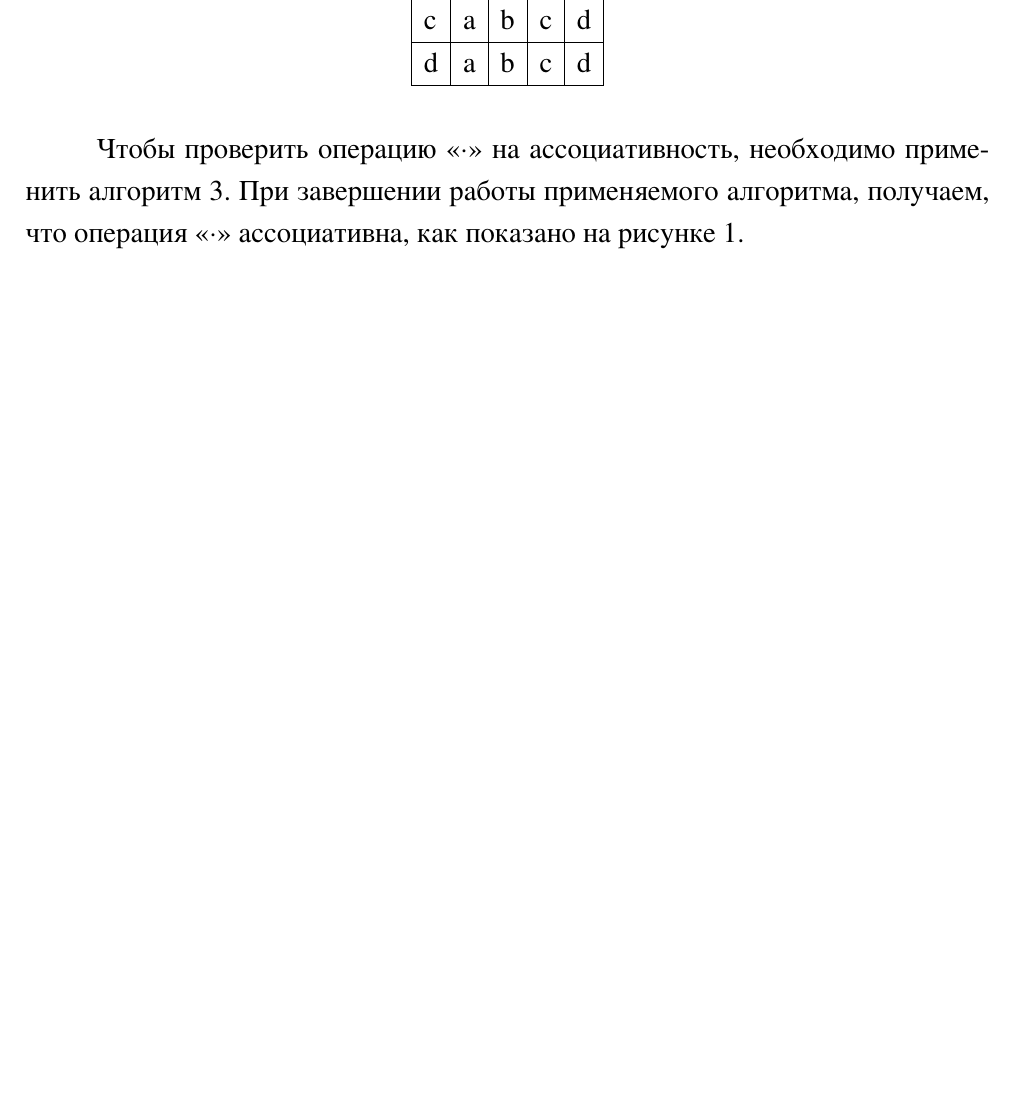
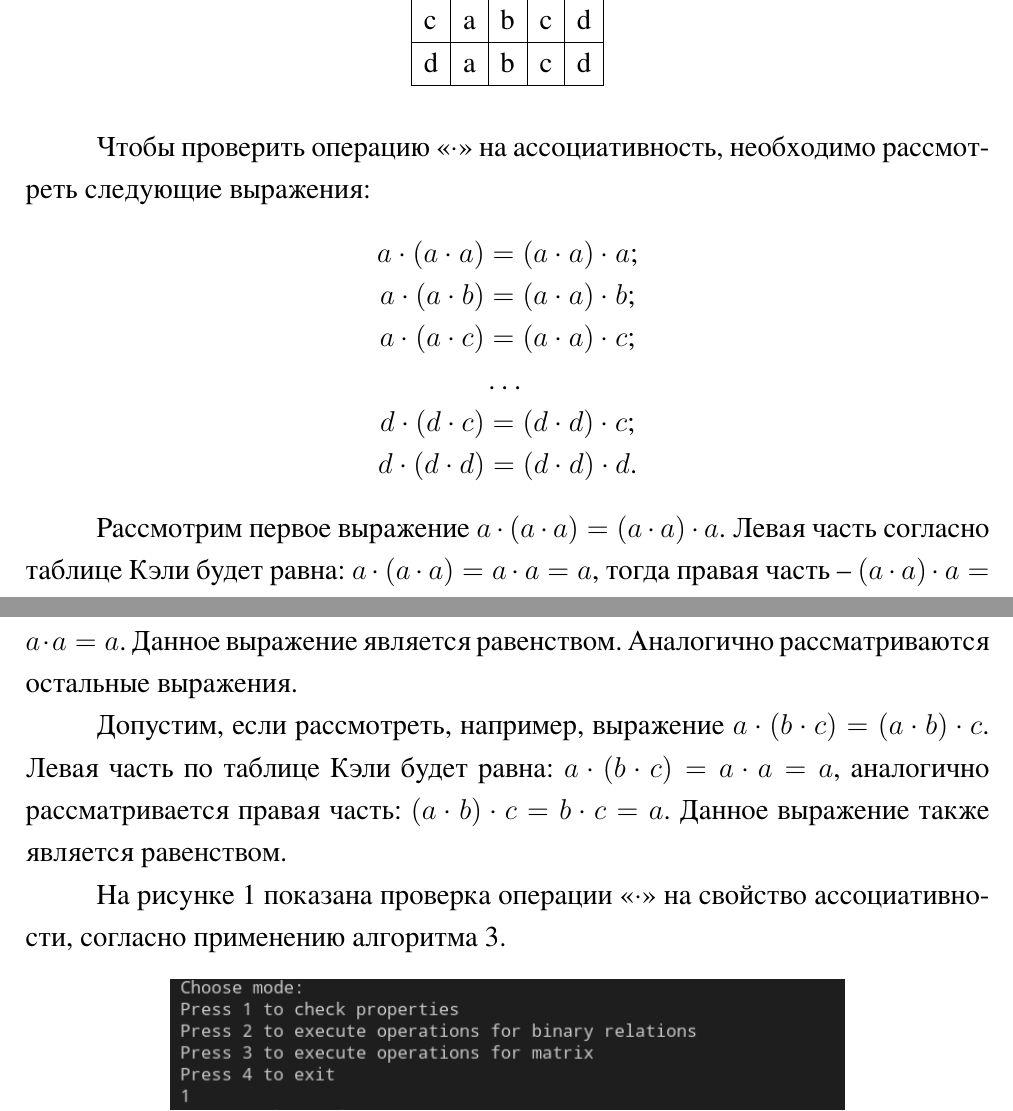
Before and after one commit to raiL0ng/app-univ-alg, a LaTeX document (lab3/lab3.tex): part of page 23 of 33 before the commit and two parts of pages 23 and 24 of 33 after it, the two joined at a grey line, cut so that both start at the same text, the shorter picture padded with empty space. The pictures show the PDF file lab3/lab3.pdf that the author committed with the source.

Commit message:
Добавил пояснение к первому заданию

```diff
--- a/lab3/lab3.tex
+++ b/lab3/lab3.tex
@@ -491,5 +491,9 @@
         \end{tabular}
         \end{table}
 
-        Чтобы проверить операцию <<$\cdot$>> на ассоциативность, необходимо применить алгоритм 3. При завершении работы применяемого алгоритма,
-        получаем, что операция <<$\cdot$>> ассоциативна, как показано на рисунке 1.
+
+        Чтобы проверить операцию <<$\cdot$>> на ассоциативность, необходимо рассмотреть следующие выражения:
+        \begin{center}
+            $a \cdot (a \cdot a) = (a \cdot a) \cdot a$;
+
+            $a \cdot (a \cdot b) = (a \cdot a) \cdot b$;
@@ -496,3 +507,15 @@
+            $d \cdot (d \cdot d) = (d \cdot d) \cdot d$.
+        \end{center}
+
+        Рассмотрим первое выражение $a \cdot (a \cdot a) = (a \cdot a) \cdot a$. Левая часть согласно таблице Кэли будет равна:
+        $a \cdot (a \cdot a) = a \cdot a = a$, тогда правая часть -- $(a \cdot a) \cdot a = a \cdot a = a$. Данное выражение является равенством.
+        Аналогично рассматриваются остальные выражения.
+
+        Допустим, если рассмотреть, например, выражение $a \cdot (b \cdot c) = (a \cdot b) \cdot c$. Левая часть по таблице Кэли будет равна:
+        $a \cdot (b \cdot c) = a \cdot a = a$, аналогично рассматривается правая часть:  $(a \cdot b) \cdot c = b \cdot c = a$. Данное выражение
+        также является равенством.
+
+        На рисунке 1 показана проверка операции <<$\cdot$>> на свойство ассоциативности, согласно применению алгоритма 3.
 
         \begin{figure}[H]
             \centering
```
Also changed, not shown: lab3/lab3.pdf, lab3/lab3.tex (9 more changed lines).
